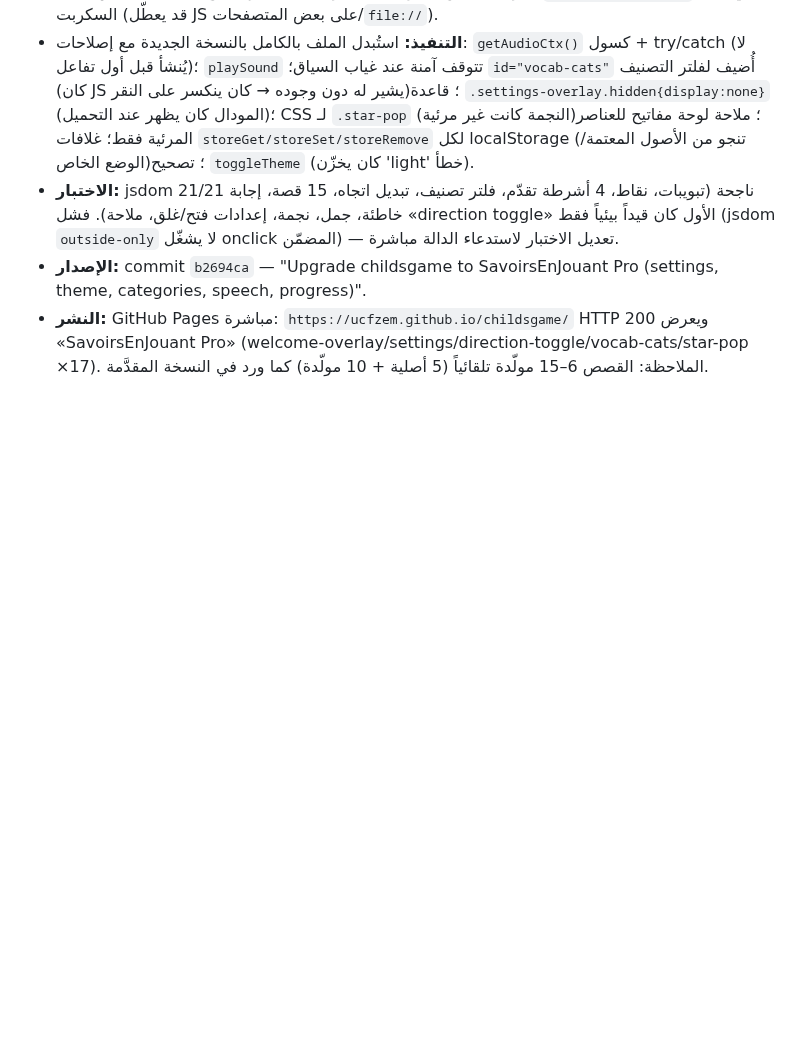
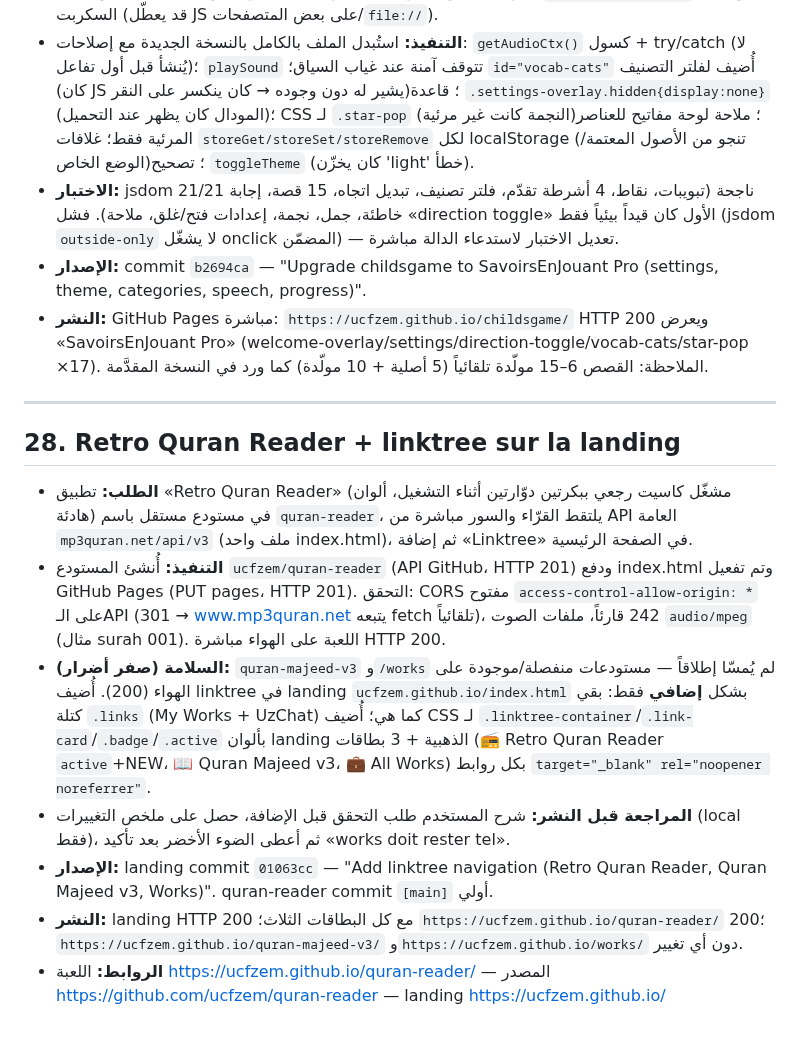
Before and after one commit to ucfzem/nuzhat-al-mushtaq, a Markdown page: github.md, the part around the change. Drawn GitHub-style; blank space fills up the shorter version.

Commit message:
Backup conversation : Retro Quran Reader + linktree

```diff
--- a/github.md
+++ b/github.md
@@ -295,3 +295,14 @@
 - **الاختبار:** jsdom 21/21 ناجحة (تبويبات، نقاط، 4 أشرطة تقدّم، فلتر تصنيف، تبديل اتجاه، 15 قصة، إجابة خاطئة، جمل، نجمة، إعدادات فتح/غلق، ملاحة). فشل «direction toggle» الأول كان قيداً بيئياً فقط (jsdom `outside-only` لا يشغّل onclick المضمّن) — تعديل الاختبار لاستدعاء الدالة مباشرة.
 - **الإصدار:** commit `b2694ca` — "Upgrade childsgame to SavoirsEnJouant Pro (settings, theme, categories, speech, progress)".
 - **النشر:** GitHub Pages مباشرة: `https://ucfzem.github.io/childsgame/` HTTP 200 ويعرض «SavoirsEnJouant Pro» (welcome-overlay/settings/direction-toggle/vocab-cats/star-pop ×17). الملاحظة: القصص 6–15 مولّدة تلقائياً (5 أصلية + 10 مولّدة) كما ورد في النسخة المقدَّمة.
+---
+
+## 28. Retro Quran Reader + linktree sur la landing
+
+- **الطلب:** تطبيق «Retro Quran Reader» (مشغّل كاسيت رجعي ببكرتين دوّارتين أثناء التشغيل، ألوان هادئة) في مستودع مستقل باسم `quran-reader`، يلتقط القرّاء والسور مباشرة من API العامة `mp3quran.net/api/v3` (ملف واحد index.html)، ثم إضافة «Linktree» في الصفحة الرئيسية.
+- **التنفيذ:** أُنشئ المستودع `ucfzem/quran-reader` (API GitHub، HTTP 201) ودفع index.html وتم تفعيل GitHub Pages (PUT pages، HTTP 201). التحقق: CORS مفتوح `access-control-allow-origin: *` على الـAPI (301 → www.mp3quran.net يتبعه fetch تلقائياً)، 242 قارئاً، ملفات الصوت `audio/mpeg` (مثال surah 001). اللعبة على الهواء مباشرة HTTP 200.
+- **السلامة (صفر أضرار):** `quran-majeed-v3` و`/works` لم يُمسّا إطلاقاً — مستودعات منفصلة/موجودة على الهواء (200). أُضيف linktree في landing `ucfzem.github.io/index.html` بشكل **إضافي** فقط: بقي كتلة `.links` (My Works + UzChat) كما هي؛ أُضيف CSS لـ `.linktree-container`/`.link-card`/`.badge`/`.active` بألوان landing الذهبية + 3 بطاقات (📻 Retro Quran Reader `active`+NEW، 📖 Quran Majeed v3، 💼 All Works) بكل روابط `target="_blank" rel="noopener noreferrer"`.
+- **المراجعة قبل النشر:** شرح المستخدم طلب التحقق قبل الإضافة، حصل على ملخص التغييرات (local فقط)، ثم أعطى الضوء الأخضر بعد تأكيد «works doit rester tel».
+- **الإصدار:** landing commit `01063cc` — "Add linktree navigation (Retro Quran Reader, Quran Majeed v3, Works)". quran-reader commit `[main]` أولي.
+- **النشر:** landing HTTP 200 مع كل البطاقات الثلاث؛ `https://ucfzem.github.io/quran-reader/` 200؛ `https://ucfzem.github.io/quran-majeed-v3/` و`https://ucfzem.github.io/works/` دون أي تغيير.
+- **الروابط:** اللعبة https://ucfzem.github.io/quran-reader/ — المصدر https://github.com/ucfzem/quran-reader — landing https://ucfzem.github.io/
```
